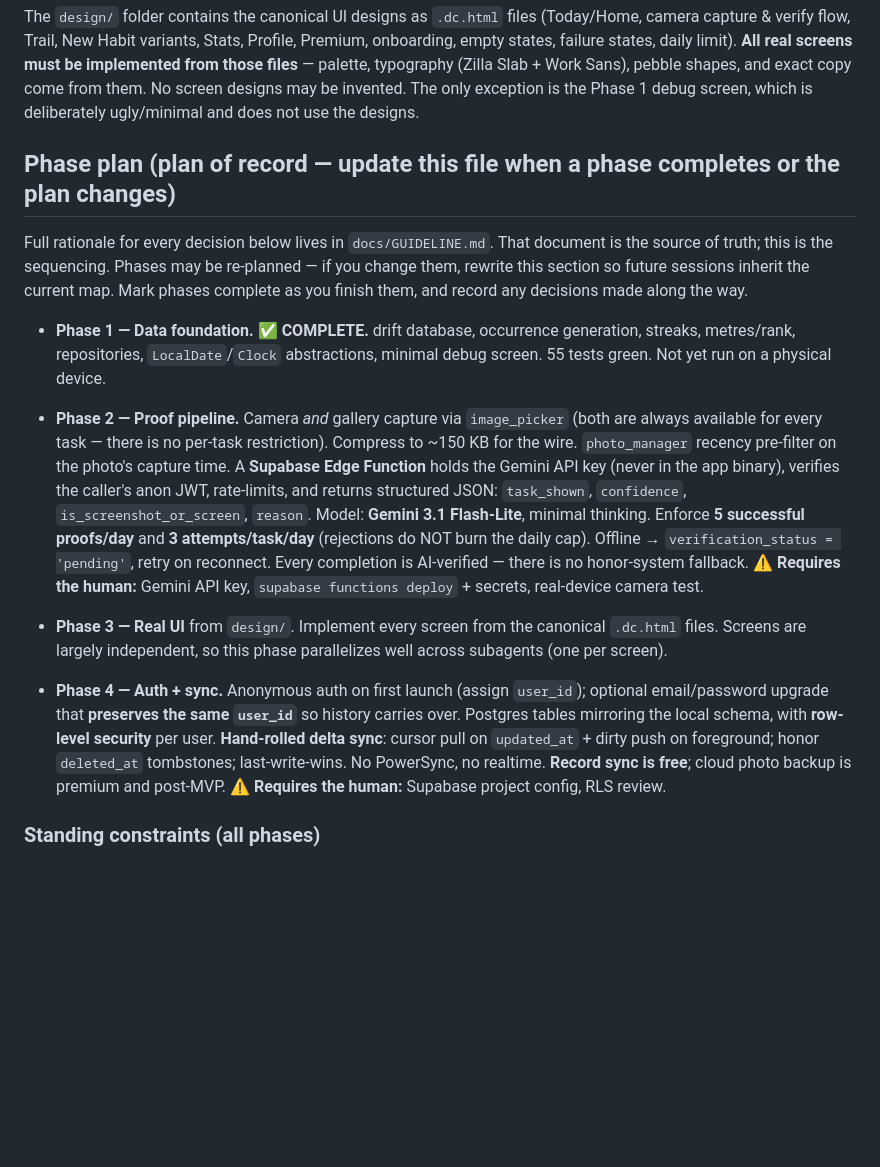
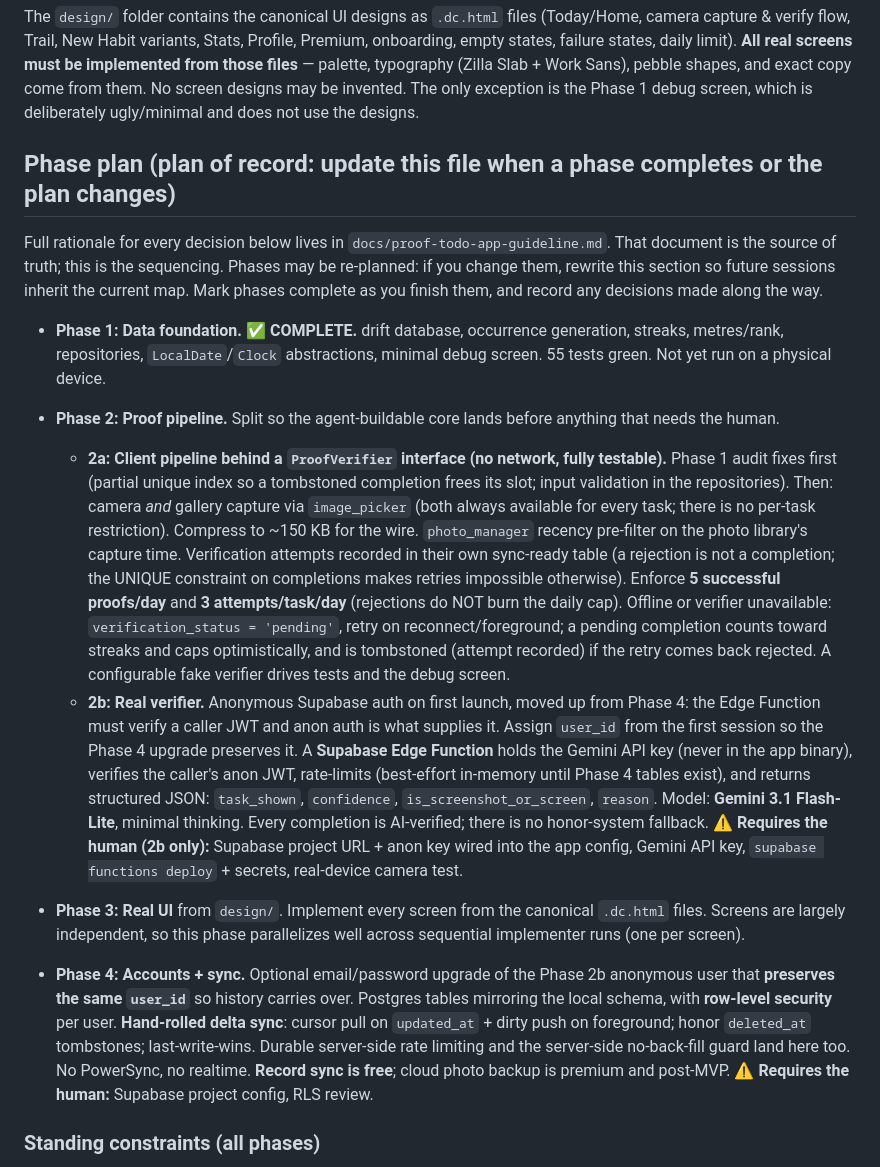
Before and after one commit to Thnorty/cairn, a Markdown page: CLAUDE.md, the part around the change. Drawn GitHub-style; blank space fills up the shorter version.

```diff
--- a/CLAUDE.md
+++ b/CLAUDE.md
@@ -6,18 +6,20 @@ Cairn is a Flutter habit-tracking app where every task completion is proven with
 
 The `design/` folder contains the canonical UI designs as `.dc.html` files (Today/Home, camera capture & verify flow, Trail, New Habit variants, Stats, Profile, Premium, onboarding, empty states, failure states, daily limit). **All real screens must be implemented from those files** — palette, typography (Zilla Slab + Work Sans), pebble shapes, and exact copy come from them. No screen designs may be invented. The only exception is the Phase 1 debug screen, which is deliberately ugly/minimal and does not use the designs.
 
-## Phase plan (plan of record — update this file when a phase completes or the plan changes)
+## Phase plan (plan of record: update this file when a phase completes or the plan changes)
 
-Full rationale for every decision below lives in `docs/GUIDELINE.md`. That document is the source of truth; this is the sequencing. Phases may be re-planned — if you change them, rewrite this section so future sessions inherit the current map. Mark phases complete as you finish them, and record any decisions made along the way.
+Full rationale for every decision below lives in `docs/proof-todo-app-guideline.md`. That document is the source of truth; this is the sequencing. Phases may be re-planned: if you change them, rewrite this section so future sessions inherit the current map. Mark phases complete as you finish them, and record any decisions made along the way.
 
-- **Phase 1 — Data foundation. ✅ COMPLETE.** drift database, occurrence generation, streaks, metres/rank, repositories, `LocalDate`/`Clock` abstractions, minimal debug screen. 55 tests green. Not yet run on a physical device.
+- **Phase 1: Data foundation. ✅ COMPLETE.** drift database, occurrence generation, streaks, metres/rank, repositories, `LocalDate`/`Clock` abstractions, minimal debug screen. 55 tests green. Not yet run on a physical device.
 
-- **Phase 2 — Proof pipeline.** Camera *and* gallery capture via `image_picker` (both are always available for every task — there is no per-task restriction). Compress to ~150 KB for the wire. `photo_manager` recency pre-filter on the photo's capture time. A **Supabase Edge Function** holds the Gemini API key (never in the app binary), verifies the caller's anon JWT, rate-limits, and returns structured JSON: `task_shown`, `confidence`, `is_screenshot_or_screen`, `reason`. Model: **Gemini 3.1 Flash-Lite**, minimal thinking. Enforce **5 successful proofs/day** and **3 attempts/task/day** (rejections do NOT burn the daily cap). Offline → `verification_status = 'pending'`, retry on reconnect. Every completion is AI-verified — there is no honor-system fallback.
-  ⚠️ **Requires the human:** Gemini API key, `supabase functions deploy` + secrets, real-device camera test.
+- **Phase 2: Proof pipeline.** Split so the agent-buildable core lands before anything that needs the human.
+  - **2a: Client pipeline behind a `ProofVerifier` interface (no network, fully testable).** Phase 1 audit fixes first (partial unique index so a tombstoned completion frees its slot; input validation in the repositories). Then: camera *and* gallery capture via `image_picker` (both always available for every task; there is no per-task restriction). Compress to ~150 KB for the wire. `photo_manager` recency pre-filter on the photo library's capture time. Verification attempts recorded in their own sync-ready table (a rejection is not a completion; the UNIQUE constraint on completions makes retries impossible otherwise). Enforce **5 successful proofs/day** and **3 attempts/task/day** (rejections do NOT burn the daily cap). Offline or verifier unavailable: `verification_status = 'pending'`, retry on reconnect/foreground; a pending completion counts toward streaks and caps optimistically, and is tombstoned (attempt recorded) if the retry comes back rejected. A configurable fake verifier drives tests and the debug screen.
+  - **2b: Real verifier.** Anonymous Supabase auth on first launch, moved up from Phase 4: the Edge Function must verify a caller JWT and anon auth is what supplies it. Assign `user_id` from the first session so the Phase 4 upgrade preserves it. A **Supabase Edge Function** holds the Gemini API key (never in the app binary), verifies the caller's anon JWT, rate-limits (best-effort in-memory until Phase 4 tables exist), and returns structured JSON: `task_shown`, `confidence`, `is_screenshot_or_screen`, `reason`. Model: **Gemini 3.1 Flash-Lite**, minimal thinking. Every completion is AI-verified; there is no honor-system fallback.
+  ⚠️ **Requires the human (2b only):** Supabase project URL + anon key wired into the app config, Gemini API key, `supabase functions deploy` + secrets, real-device camera test.
 
-- **Phase 3 — Real UI** from `design/`. Implement every screen from the canonical `.dc.html` files. Screens are largely independent, so this phase parallelizes well across subagents (one per screen).
+- **Phase 3: Real UI** from `design/`. Implement every screen from the canonical `.dc.html` files. Screens are largely independent, so this phase parallelizes well across sequential implementer runs (one per screen).
 
-- **Phase 4 — Auth + sync.** Anonymous auth on first launch (assign `user_id`); optional email/password upgrade that **preserves the same `user_id`** so history carries over. Postgres tables mirroring the local schema, with **row-level security** per user. **Hand-rolled delta sync**: cursor pull on `updated_at` + dirty push on foreground; honor `deleted_at` tombstones; last-write-wins. No PowerSync, no realtime. **Record sync is free**; cloud photo backup is premium and post-MVP.
+- **Phase 4: Accounts + sync.** Optional email/password upgrade of the Phase 2b anonymous user that **preserves the same `user_id`** so history carries over. Postgres tables mirroring the local schema, with **row-level security** per user. **Hand-rolled delta sync**: cursor pull on `updated_at` + dirty push on foreground; honor `deleted_at` tombstones; last-write-wins. Durable server-side rate limiting and the server-side no-back-fill guard land here too. No PowerSync, no realtime. **Record sync is free**; cloud photo backup is premium and post-MVP.
   ⚠️ **Requires the human:** Supabase project config, RLS review.
 
 ### Standing constraints (all phases)
```
Also changed, not shown: .claude/agents/cairn-implementer.md (added, +38 -0 lines).
